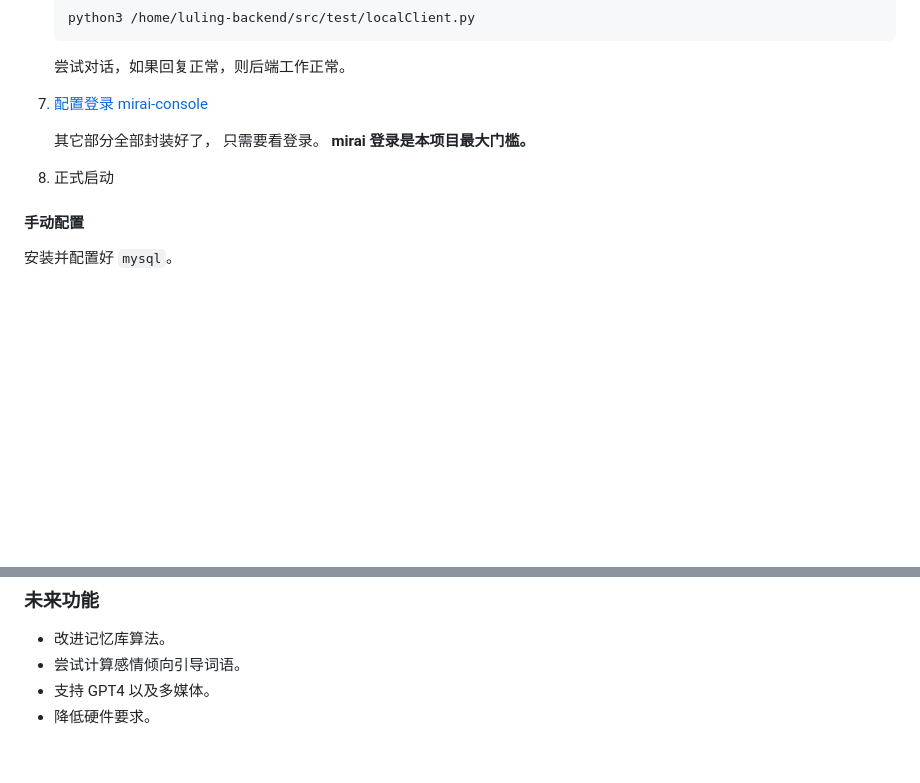
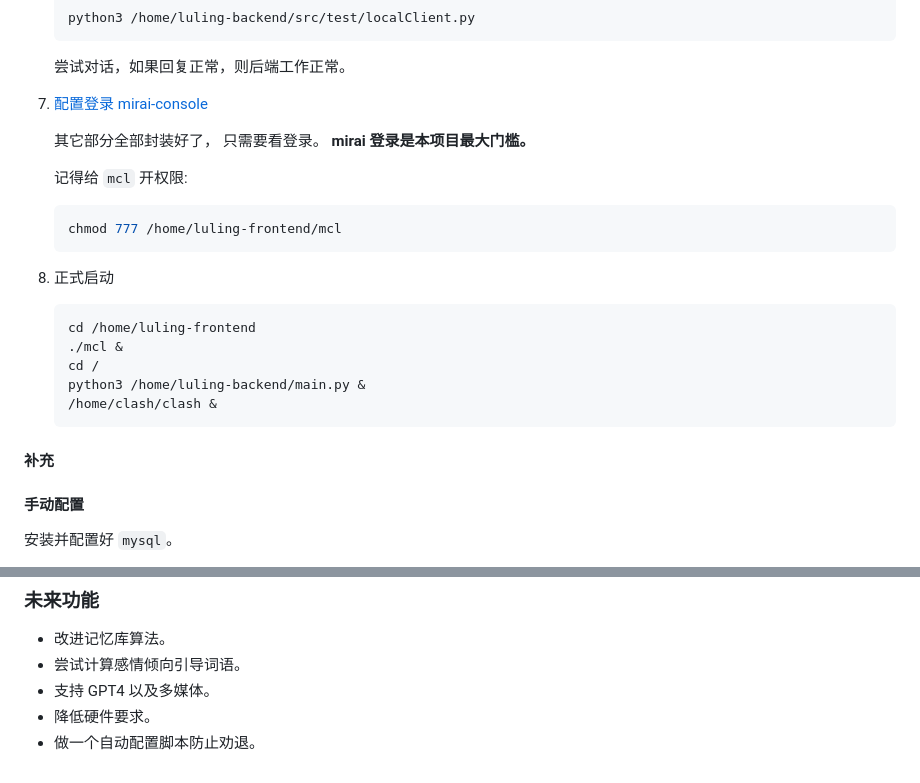
Before and after one commit to huan-yp/luling-backend, a Markdown page: readme.md, 2 parts joined by grey strips. Drawn GitHub-style; blank space fills up the shorter version.

Commit message:
detailed readme

````diff
--- a/readme.md
+++ b/readme.md
@@ -98,7 +98,21 @@
 
    其它部分全部封装好了， 只需要看登录。 **mirai 登录是本项目最大门槛。**
 
+   记得给 `mcl` 开权限:
+   ```shell
+   chmod 777 /home/luling-frontend/mcl
+   ```
+
 8. 正式启动
+    ```shell
+    cd /home/luling-frontend
+    ./mcl &
+    cd /
+    python3 /home/luling-backend/main.py &
+    /home/clash/clash &
+    ```
+
+#### 补充
 
 #### 手动配置
 
@@ -125,3 +139,4 @@ create table if not exists main(
 - 尝试计算感情倾向引导词语。
 - 支持 GPT4 以及多媒体。
 - 降低硬件要求。
+- 做一个自动配置脚本防止劝退。
````
